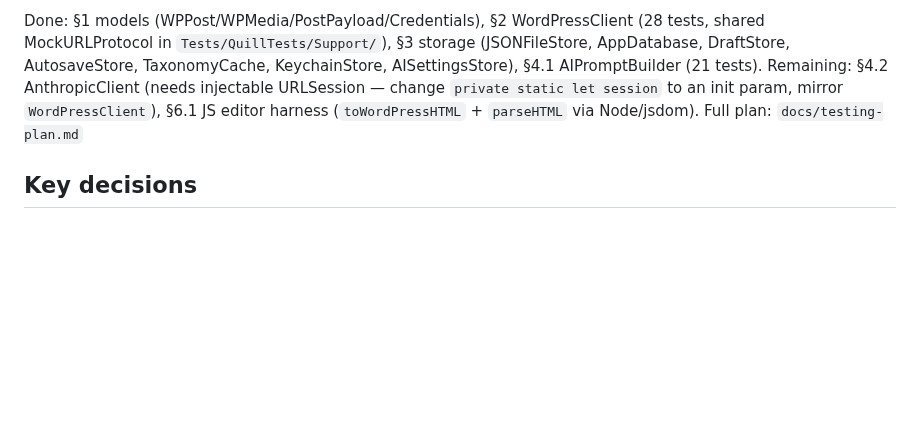
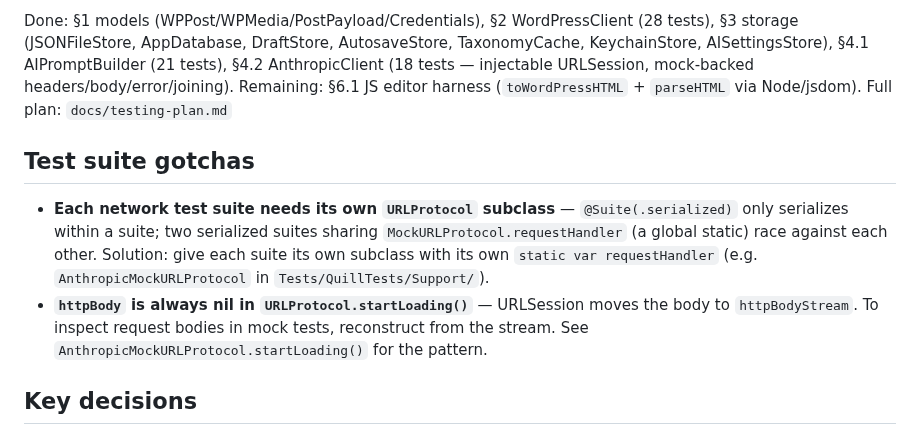
Before and after one commit to cpoteet/Quill, a Markdown page: CLAUDE.md, the part around one of its changes. Drawn GitHub-style; blank space fills up the shorter version.

Commit message:
docs: update CLAUDE.md — 164 tests, §4.2 done, two test-suite gotchas
Co-Authored-By: Claude Sonnet 4.6 <noreply@anthropic.com>

```diff
--- a/CLAUDE.md
+++ b/CLAUDE.md
@@ -45,7 +45,12 @@ Requirements: Swift 6.3.1 (already installed), macOS 13+.
 
-Done: §1 models (WPPost/WPMedia/PostPayload/Credentials), §2 WordPressClient (28 tests, shared MockURLProtocol in `Tests/QuillTests/Support/`), §3 storage (JSONFileStore, AppDatabase, DraftStore, AutosaveStore, TaxonomyCache, KeychainStore, AISettingsStore), §4.1 AIPromptBuilder (21 tests).
-Remaining: §4.2 AnthropicClient (needs injectable URLSession — change `private static let session` to an init param, mirror `WordPressClient`), §6.1 JS editor harness (`toWordPressHTML` + `parseHTML` via Node/jsdom).
+Done: §1 models (WPPost/WPMedia/PostPayload/Credentials), §2 WordPressClient (28 tests), §3 storage (JSONFileStore, AppDatabase, DraftStore, AutosaveStore, TaxonomyCache, KeychainStore, AISettingsStore), §4.1 AIPromptBuilder (21 tests), §4.2 AnthropicClient (18 tests — injectable URLSession, mock-backed headers/body/error/joining).
+Remaining: §6.1 JS editor harness (`toWordPressHTML` + `parseHTML` via Node/jsdom).
 Full plan: `docs/testing-plan.md`
+
+## Test suite gotchas
+
+- **Each network test suite needs its own `URLProtocol` subclass** — `@Suite(.serialized)` only serializes within a suite; two serialized suites sharing `MockURLProtocol.requestHandler` (a global static) race against each other. Solution: give each suite its own subclass with its own `static var requestHandler` (e.g. `AnthropicMockURLProtocol` in `Tests/QuillTests/Support/`).
+- **`httpBody` is always nil in `URLProtocol.startLoading()`** — URLSession moves the body to `httpBodyStream`. To inspect request bodies in mock tests, reconstruct from the stream. See `AnthropicMockURLProtocol.startLoading()` for the pattern.
 
 ## Key decisions
 
```
Also changed, not shown: other parts of CLAUDE.md (+1 -1 lines).
